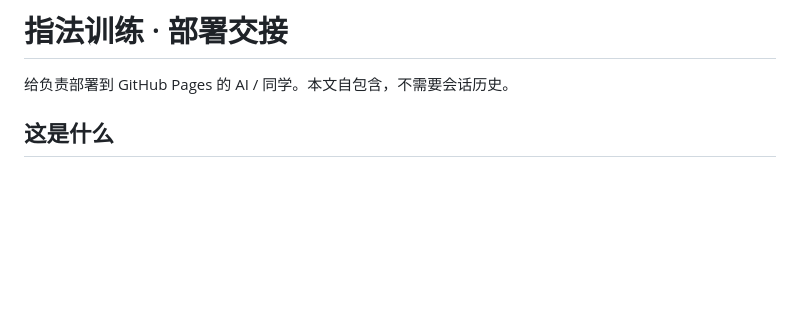
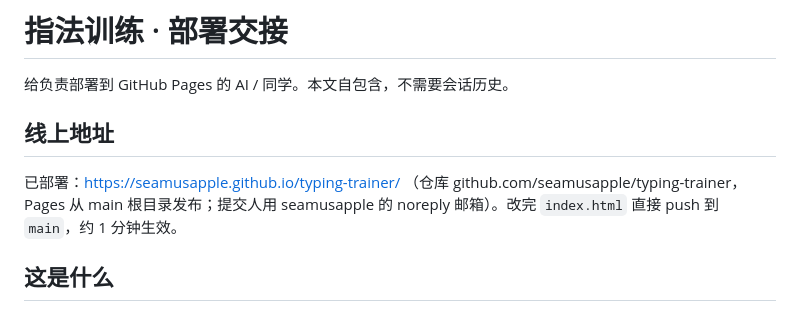
Before and after one commit to seamusapple/typing-trainer, a Markdown page: HANDOFF.md, the part around the change. Drawn GitHub-style; blank space fills up the shorter version.

Commit message:
HANDOFF：补线上地址和发布方式
Co-Authored-By: Claude Fable 5.1 <noreply@anthropic.com>

```diff
--- a/HANDOFF.md
+++ b/HANDOFF.md
@@ -1,6 +1,10 @@
 # 指法训练 · 部署交接
 
 给负责部署到 GitHub Pages 的 AI / 同学。本文自包含，不需要会话历史。
+
+## 线上地址
+
+已部署：https://seamusapple.github.io/typing-trainer/ （仓库 github.com/seamusapple/typing-trainer，Pages 从 main 根目录发布；提交人用 seamusapple 的 noreply 邮箱）。改完 `index.html` 直接 push 到 `main`，约 1 分钟生效。
 
 ## 这是什么
 
```
